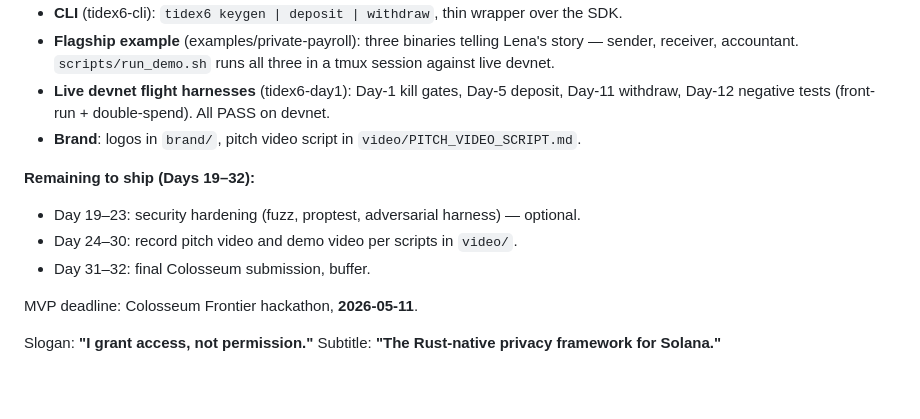
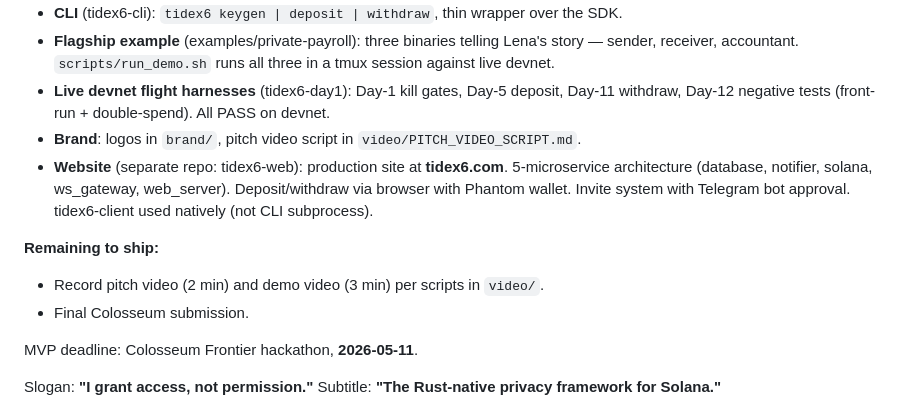
Before and after one commit to koshak01/tidex6, a Markdown page: CLAUDE.md, the part around the change. Drawn GitHub-style; blank space fills up the shorter version.

Commit message:
docs: update CLAUDE.md — add website status (tidex6.com live)

```diff
--- a/CLAUDE.md
+++ b/CLAUDE.md
@@ -15,11 +15,11 @@ This file provides guidance to Claude Code (claude.ai/code) when working with co
 - **Flagship example** (examples/private-payroll): three binaries telling Lena's story — sender, receiver, accountant. `scripts/run_demo.sh` runs all three in a tmux session against live devnet.
 - **Live devnet flight harnesses** (tidex6-day1): Day-1 kill gates, Day-5 deposit, Day-11 withdraw, Day-12 negative tests (front-run + double-spend). All PASS on devnet.
 - **Brand**: logos in `brand/`, pitch video script in `video/PITCH_VIDEO_SCRIPT.md`.
+- **Website** (separate repo: tidex6-web): production site at **tidex6.com**. 5-microservice architecture (database, notifier, solana, ws_gateway, web_server). Deposit/withdraw via browser with Phantom wallet. Invite system with Telegram bot approval. tidex6-client used natively (not CLI subprocess).
 
-**Remaining to ship (Days 19–32):**
-- Day 19–23: security hardening (fuzz, proptest, adversarial harness) — optional.
-- Day 24–30: record pitch video and demo video per scripts in `video/`.
-- Day 31–32: final Colosseum submission, buffer.
+**Remaining to ship:**
+- Record pitch video (2 min) and demo video (3 min) per scripts in `video/`.
+- Final Colosseum submission.
 
 MVP deadline: Colosseum Frontier hackathon, **2026-05-11**.
 
```
